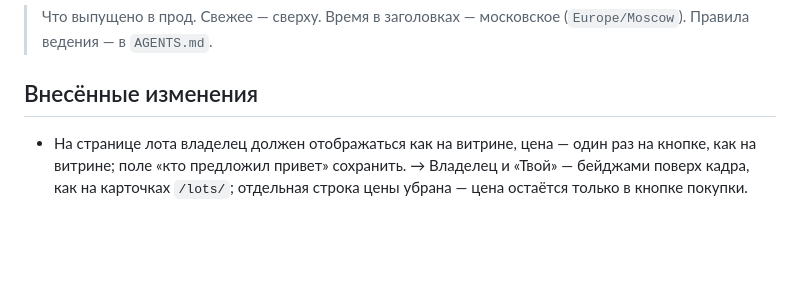
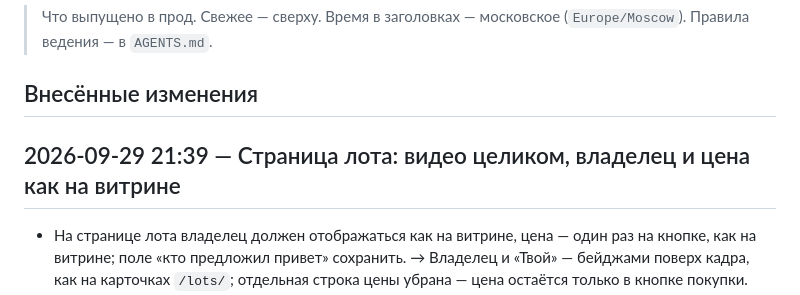
Before and after one commit to AlysQueZone/AlysQueZone.github.io, a Markdown page: CHANGELOG.md, the part around the change. GitHub-like rendering; blank space fills up the shorter version.

Commit message:
Релиз: закрыть ченджлог (страница лота — кадр, владелец, цена)

```diff
--- a/CHANGELOG.md
+++ b/CHANGELOG.md
@@ -3,6 +3,8 @@
 > Что выпущено в прод. Свежее — сверху. Время в заголовках — московское (`Europe/Moscow`). Правила ведения — в `AGENTS.md`.
 
 ## Внесённые изменения
+
+## 2026-09-29 21:39 — Страница лота: видео целиком, владелец и цена как на витрине
 
 - На странице лота владелец должен отображаться как на витрине, цена — один раз на кнопке, как на витрине; поле «кто предложил привет» сохранить.
   → Владелец и «Твой» — бейджами поверх кадра, как на карточках `/lots/`; отдельная строка цены убрана — цена остаётся только в кнопке покупки. Строка «Привет добавил: <ник>» (автор принятой заявки) на месте.
```
